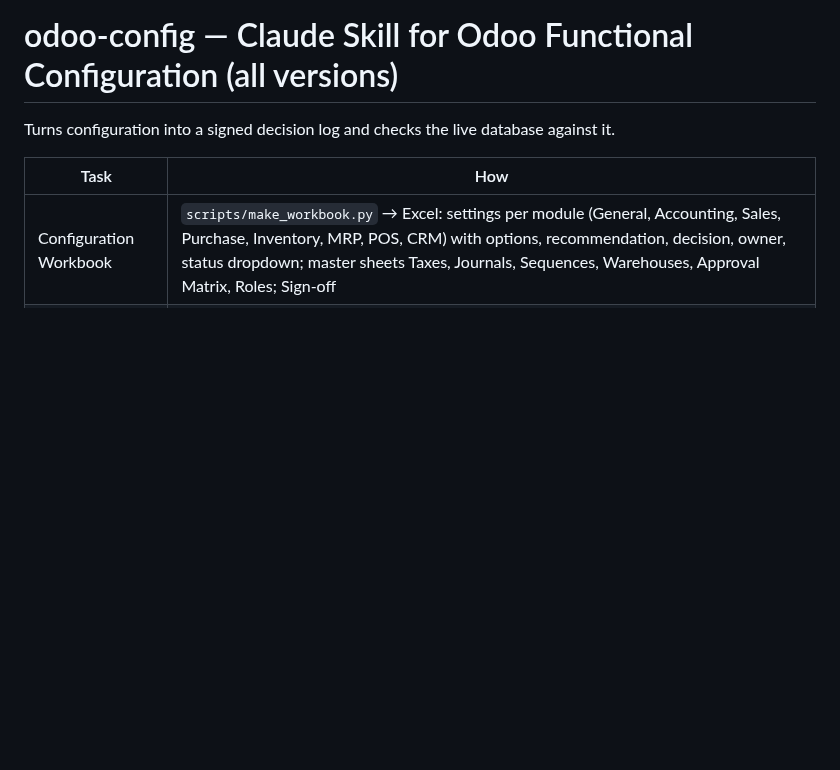
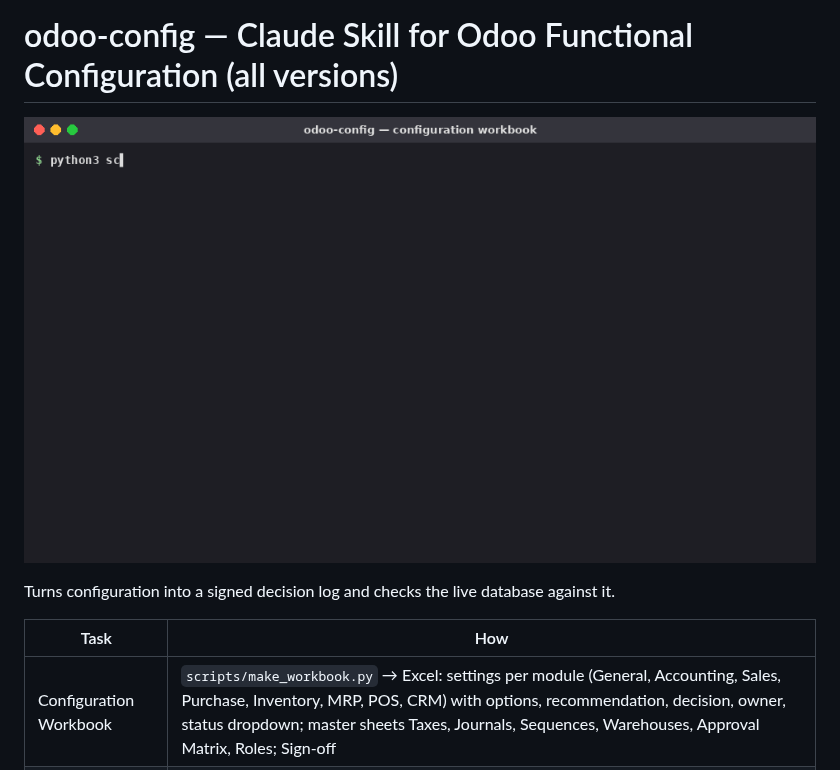
Before and after one commit to panusbodee-owen/odoo-config-skill, a Markdown page: README.md, the part around the change. Rendered like a GitHub page; pictures changed too: docs/demo.gif (added); blank space fills up the shorter version.

Commit message:
Add demo GIF to README
Animated demo recorded from real runs of the skill's scripts, plus a
preview of the generated Excel output.

Co-Authored-By: Claude Opus 5.5 <noreply@anthropic.com>
Claude-Session: https://claude.ai/code/session_01QiLF94QhvD1XTnDF8RiZLC

```diff
--- a/README.md
+++ b/README.md
@@ -1,4 +1,6 @@
 # odoo-config — Claude Skill for Odoo Functional Configuration (all versions)
+
+![Demo: real script runs and the generated output](docs/demo.gif)
 
 Turns configuration into a signed decision log and checks the live database against it.
 
```
